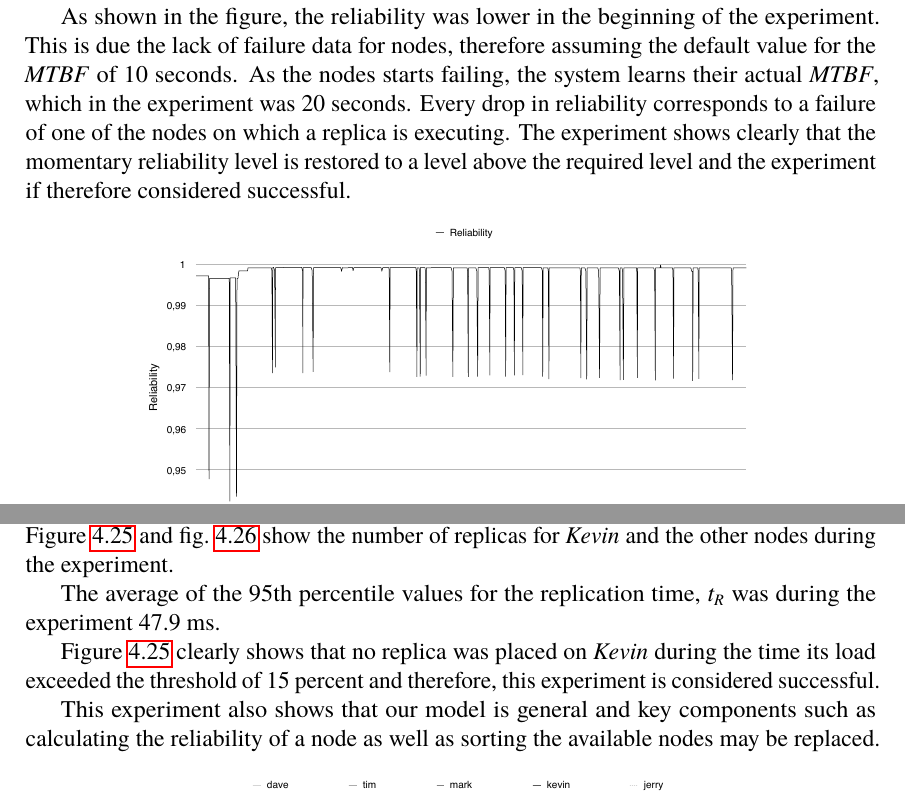
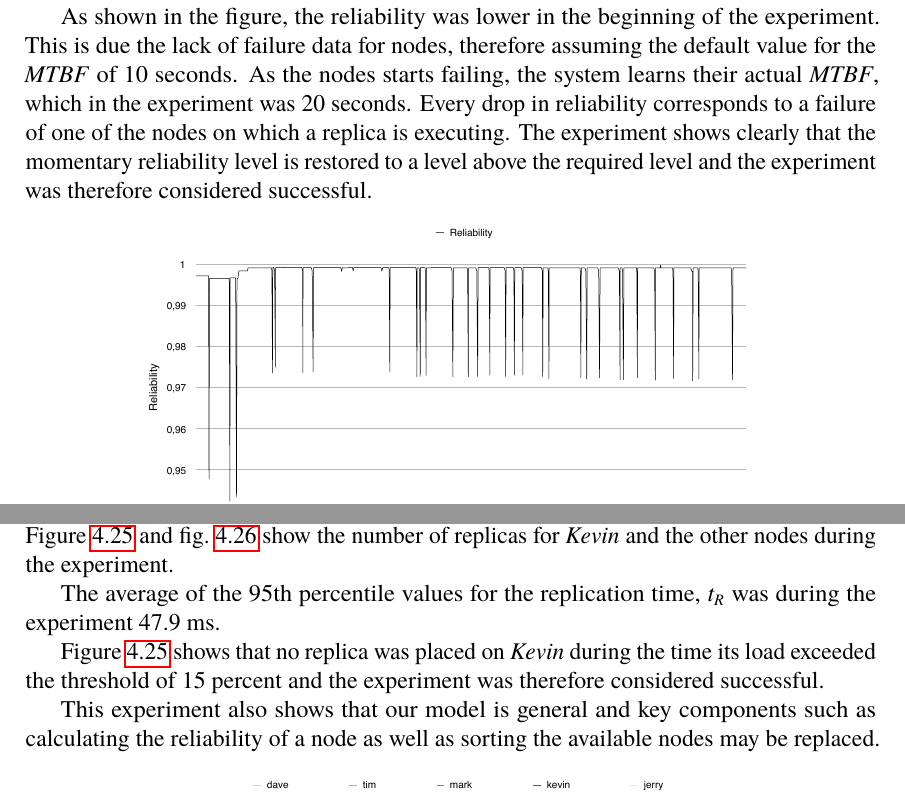
Before and after one commit to PStahl/master_thesis, a LaTeX thesis (report.tex): two parts of pages 66 and 74 of 97, joined at a grey line, cut so that both start at the same text. Compiled offline with pdfLaTeX.

Commit message:
update eval

```diff
--- a/report.tex
+++ b/report.tex
@@ -1150,7 +1150,7 @@ The experiment was considered successful if the momentary reliability, when drop
 \subsubsection*{Results}
 The experiment ran for 5 minutes, and \cref{fig:exp_reliability_level} shows how the reliability vary during this period. The average reliability for the duration of the whole experiment was 0.996, clearly above the required level of 0.98. The average of the 95th percentile values for the replication time, $t_R$ was during the experiment 83.9 ms.
 
-As shown in the figure, the reliability was lower in the beginning of the experiment. This is due the lack of failure data for nodes, therefore assuming the default value for the \emph{MTBF} of 10 seconds. As the nodes starts failing, the system learns their actual \emph{MTBF}, which in the experiment was 20 seconds. Every drop in reliability corresponds to a failure of one of the nodes on which a replica is executing. The experiment shows clearly that the momentary reliability level is restored to a level above the required level and the experiment if therefore considered successful.
+As shown in the figure, the reliability was lower in the beginning of the experiment. This is due the lack of failure data for nodes, therefore assuming the default value for the \emph{MTBF} of 10 seconds. As the nodes starts failing, the system learns their actual \emph{MTBF}, which in the experiment was 20 seconds. Every drop in reliability corresponds to a failure of one of the nodes on which a replica is executing. The experiment shows clearly that the momentary reliability level is restored to a level above the required level and the experiment was therefore considered successful.
 
 %TODO this needs to be updated? Not the latest?
 \begin{figure}[!hbt]
@@ -1349,7 +1349,7 @@ The experiment ran for 5 minutes. \Cref{fig:eval_replaceable_model_usages} shows
 
 The average of the 95th percentile values for the replication time, $t_R$ was during the experiment 47.9 ms.
 
-\Cref{fig:eval_replaceable_model_loaded} clearly shows that no replica was placed on \emph{Kevin} during the time its load exceeded the threshold of 15 percent and therefore, this experiment is considered successful.
+\Cref{fig:eval_replaceable_model_loaded} shows that no replica was placed on \emph{Kevin} during the time its load exceeded the threshold of 15 percent and the experiment was therefore considered successful.
 
 This experiment also shows that our model is general and key components such as calculating the reliability of a node as well as sorting the available nodes may be replaced.
 
```
Also changed, not shown: report.tex (4 more changed lines).
